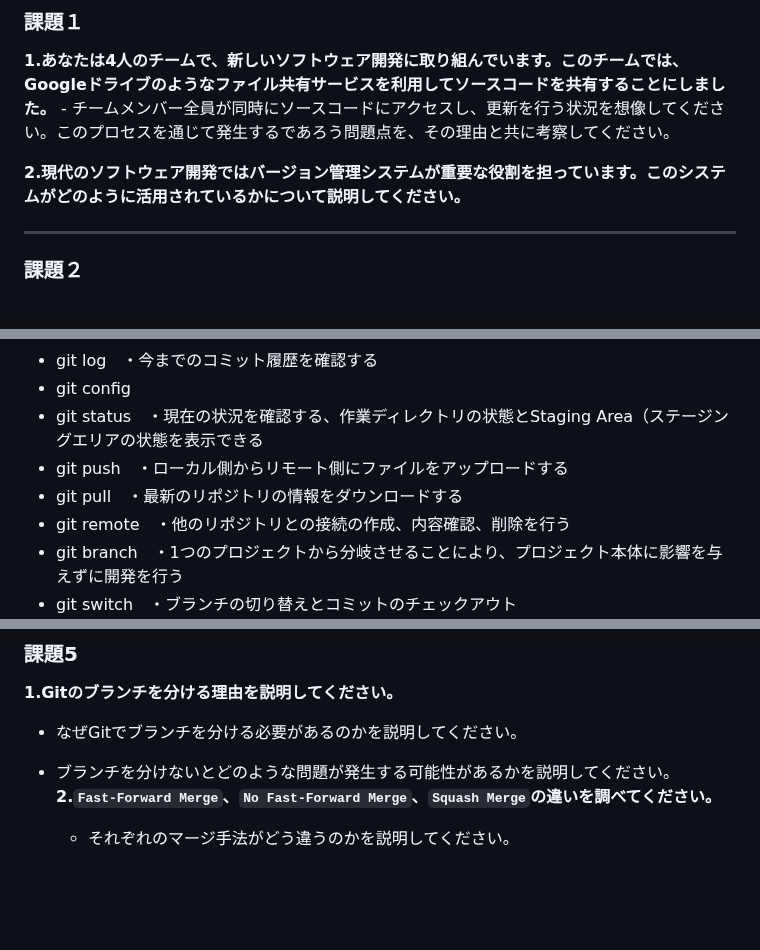
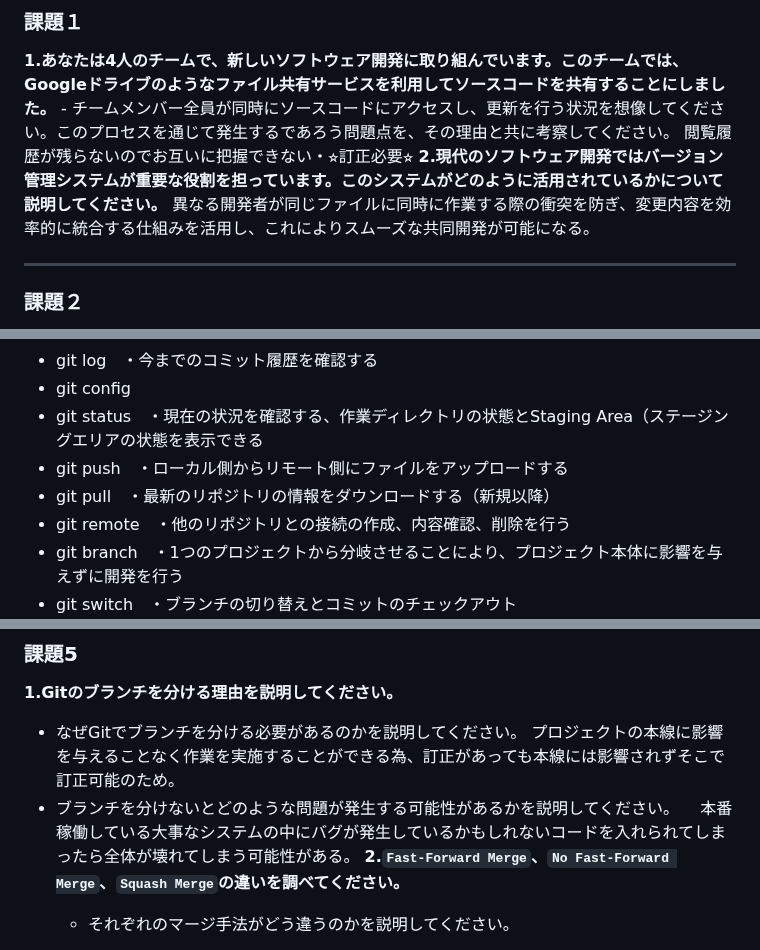
Before and after one commit to anthea-inc/miina-kai-training, a Markdown page: training-4/README.md, 3 parts joined by grey strips. Rendered like a GitHub page; blank space fills up the shorter version.

```diff
--- a/training-4/README.md
+++ b/training-4/README.md
@@ -2,8 +2,9 @@
 ### 課題１
 **1.あなたは4人のチームで、新しいソフトウェア開発に取り組んでいます。このチームでは、Googleドライブのようなファイル共有サービスを利用してソースコードを共有することにしました。**
     - チームメンバー全員が同時にソースコードにアクセスし、更新を行う状況を想像してください。このプロセスを通じて発生するであろう問題点を、その理由と共に考察してください。
-
+閲覧履歴が残らないのでお互いに把握できない・⭐︎訂正必要⭐︎
 **2.現代のソフトウェア開発ではバージョン管理システムが重要な役割を担っています。このシステムがどのように活用されているかについて説明してください。**
+異なる開発者が同じファイルに同時に作業する際の衝突を防ぎ、変更内容を効率的に統合する仕組みを活用し、これによりスムーズな共同開発が可能になる。
 ___
 ### 課題２
 **以下の用語は何かそれぞれ説明してください。**
@@ -26,7 +27,7 @@ ___
 - git config
 - git status　・現在の状況を確認する、作業ディレクトリの状態とStaging Area（ステージングエリアの状態を表示できる
 - git push　・ローカル側からリモート側にファイルをアップロードする
-- git pull　・最新のリポジトリの情報をダウンロードする
+- git pull　・最新のリポジトリの情報をダウンロードする（新規以降）
 - git remote　・他のリポジトリとの接続の作成、内容確認、削除を行う
 - git branch　・1つのプロジェクトから分岐させることにより、プロジェクト本体に影響を与えずに開発を行う
 - git switch　・ブランチの切り替えとコミットのチェックアウト
@@ -47,8 +48,9 @@ ___
 ### 課題5
 **1.Gitのブランチを分ける理由を説明してください。**
 - なぜGitでブランチを分ける必要があるのかを説明してください。
-
+  プロジェクトの本線に影響を与えることなく作業を実施することができる為、訂正があっても本線には影響されずそこで訂正可能のため。
 - ブランチを分けないとどのような問題が発生する可能性があるかを説明してください。
+  　本番稼働している大事なシステムの中にバグが発生しているかもしれないコードを入れられてしまったら全体が壊れてしまう可能性がある。
 **2.`Fast-Forward Merge`、`No Fast-Forward Merge`、`Squash Merge`の違いを調べてください。**
     - それぞれのマージ手法がどう違うのかを説明してください。
 
```
